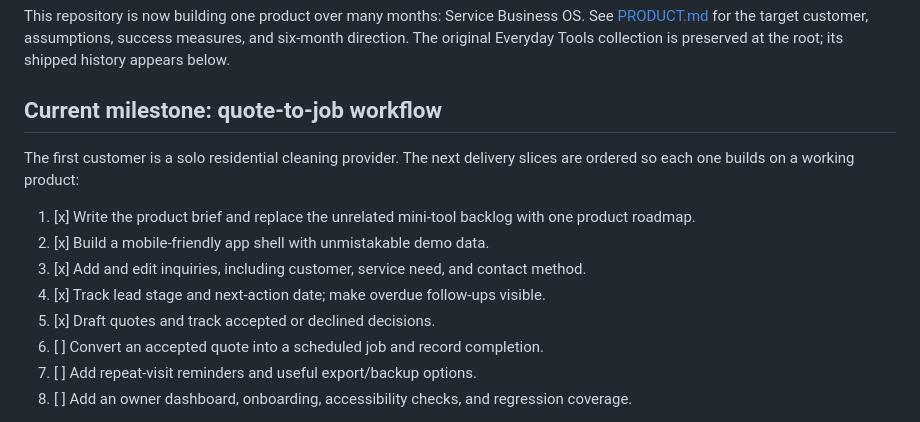
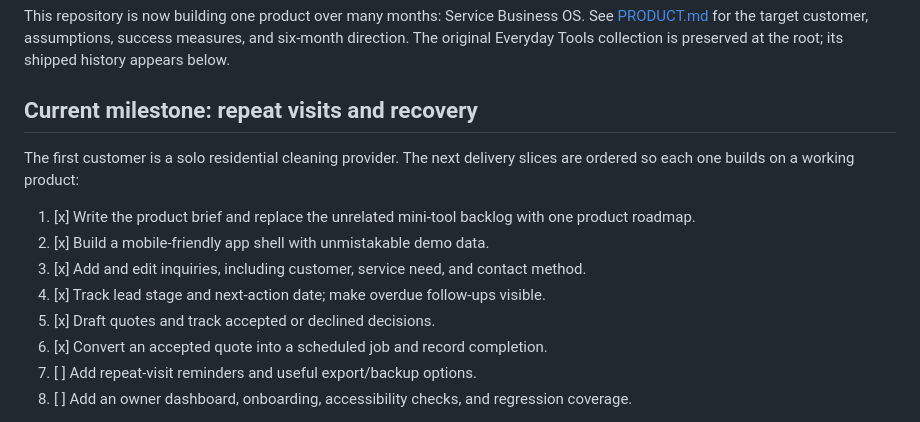
Before and after one commit to nocoderdecoder/everyday-tools, a Markdown page: ROADMAP.md, the part around the change. GitHub-like rendering.

```diff
--- a/ROADMAP.md
+++ b/ROADMAP.md
@@ -2,7 +2,7 @@
 
 This repository is now building one product over many months: Service Business OS. See [PRODUCT.md](PRODUCT.md) for the target customer, assumptions, success measures, and six-month direction. The original Everyday Tools collection is preserved at the root; its shipped history appears below.
 
-## Current milestone: quote-to-job workflow
+## Current milestone: repeat visits and recovery
 
 The first customer is a solo residential cleaning provider. The next delivery slices are ordered so each one builds on a working product:
 
@@ -11,7 +11,7 @@ The first customer is a solo residential cleaning provider. The next delivery sl
 3. [x] Add and edit inquiries, including customer, service need, and contact method.
 4. [x] Track lead stage and next-action date; make overdue follow-ups visible.
 5. [x] Draft quotes and track accepted or declined decisions.
-6. [ ] Convert an accepted quote into a scheduled job and record completion.
+6. [x] Convert an accepted quote into a scheduled job and record completion.
 7. [ ] Add repeat-visit reminders and useful export/backup options.
 8. [ ] Add an owner dashboard, onboarding, accessibility checks, and regression coverage.
 
```
Also changed, not shown: PROGRESS.md (+7 -0 lines), README.md (+1 -1 lines).
